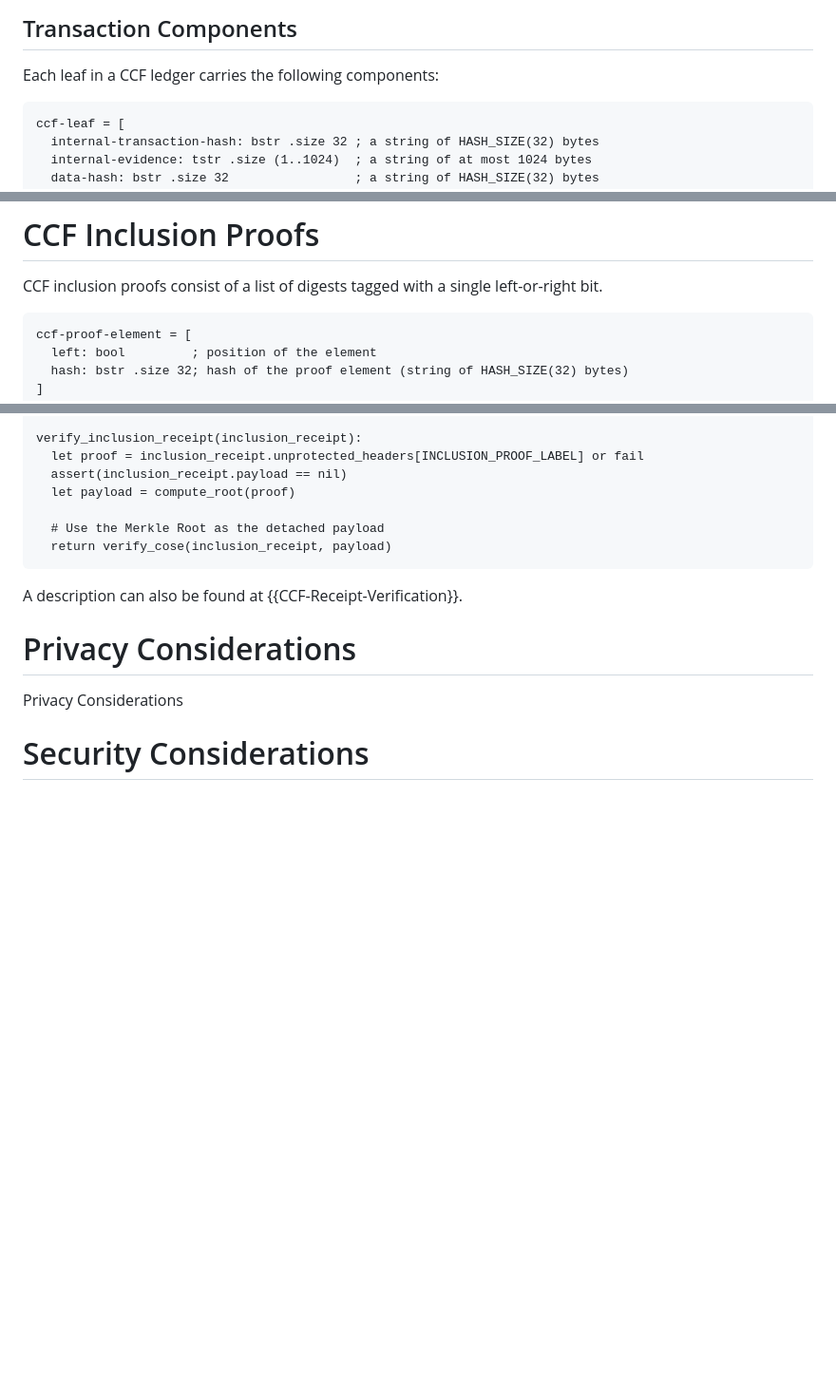
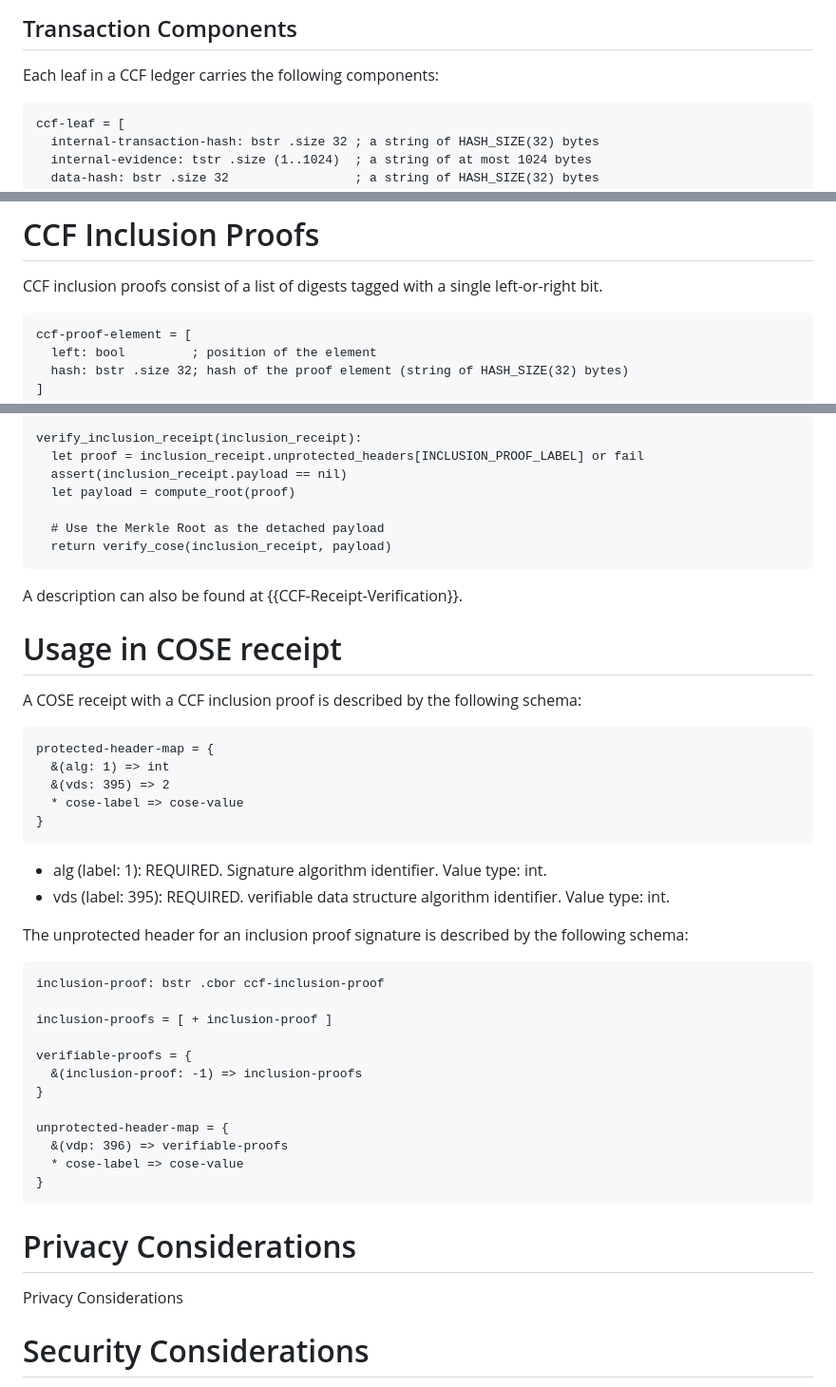
Before and after one commit to ietf-scitt/draft-birkholz-cose-cometre-ccf-profile, a Markdown page: draft-birkholz-cose-receipts-ccf-profile.md, 3 parts joined by grey strips. Shown at 95% size. Rendered like a GitHub page; blank space fills up the shorter version.

Commit message:
Add usage section

```diff
--- a/draft-birkholz-cose-receipts-ccf-profile.md
+++ b/draft-birkholz-cose-receipts-ccf-profile.md
@@ -132,7 +132,7 @@ where:
 
 Each leaf in a CCF ledger carries the following components:
 
-~~~
+~~~ ccdl
 ccf-leaf = [
   internal-transaction-hash: bstr .size 32 ; a string of HASH_SIZE(32) bytes
   internal-evidence: tstr .size (1..1024)  ; a string of at most 1024 bytes
@@ -150,7 +150,7 @@ The `internal-transaction-hash` and `internal-evidence` byte strings are interna
 
 CCF inclusion proofs consist of a list of digests tagged with a single left-or-right bit.
 
-~~~
+~~~ cddl
 ccf-proof-element = [
   left: bool         ; position of the element
   hash: bstr .size 32; hash of the proof element (string of HASH_SIZE(32) bytes)
@@ -205,6 +205,38 @@ verify_inclusion_receipt(inclusion_receipt):
 
 A description can also be found at {{CCF-Receipt-Verification}}.
 
+# Usage in COSE receipt
+
+A COSE receipt with a CCF inclusion proof is described by the following schema:
+
+~~~~ cddl
+protected-header-map = {
+  &(alg: 1) => int
+  &(vds: 395) => 2
+  * cose-label => cose-value
+}
+~~~~
+
+- alg (label: 1): REQUIRED. Signature algorithm identifier. Value type: int.
+- vds (label: 395): REQUIRED. verifiable data structure algorithm identifier. Value type: int.
+
+The unprotected header for an inclusion proof signature is described by the following schema:
+
+~~~~ cddl
+inclusion-proof: bstr .cbor ccf-inclusion-proof
+
+inclusion-proofs = [ + inclusion-proof ]
+
+verifiable-proofs = {
+  &(inclusion-proof: -1) => inclusion-proofs
+}
+
+unprotected-header-map = {
+  &(vdp: 396) => verifiable-proofs
+  * cose-label => cose-value
+}
+~~~~
+
 # Privacy Considerations
 
 Privacy Considerations
```
